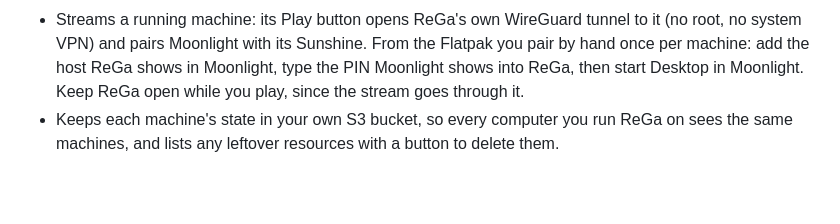
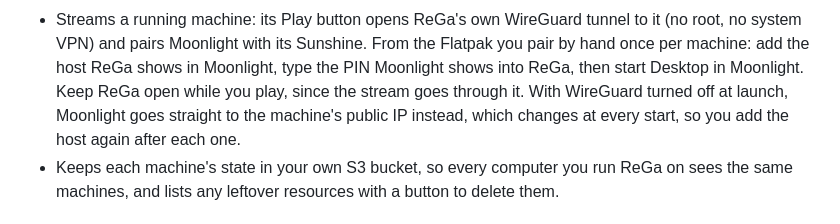
Before and after one commit to sergimn/ReGa, a Markdown page: docs/releases/0.0.1.md, the part around the change. Rendered like a GitHub page; blank space fills up the shorter version.

Commit message:
Release notes: what Play does with WireGuard off
Co-Authored-By: Claude Opus 5.5 (1M context) <noreply@anthropic.com>
Claude-Session: https://claude.ai/code/session_01YHMazVJcXimkcZMPCt2Qdy

```diff
--- a/docs/releases/0.0.1.md
+++ b/docs/releases/0.0.1.md
@@ -79,7 +79,9 @@ launch a machine, the account also needs:
   Sunshine. From the Flatpak you pair by hand once per machine: add the
   host ReGa shows in Moonlight, type the PIN Moonlight shows into ReGa, then
   start Desktop in Moonlight. Keep ReGa open while you play, since the
-  stream goes through it.
+  stream goes through it. With WireGuard turned off at launch, Moonlight
+  goes straight to the machine's public IP instead, which changes at every
+  start, so you add the host again after each one.
 - Keeps each machine's state in your own S3 bucket, so every computer you
   run ReGa on sees the same machines, and lists any leftover resources with
   a button to delete them.
```
